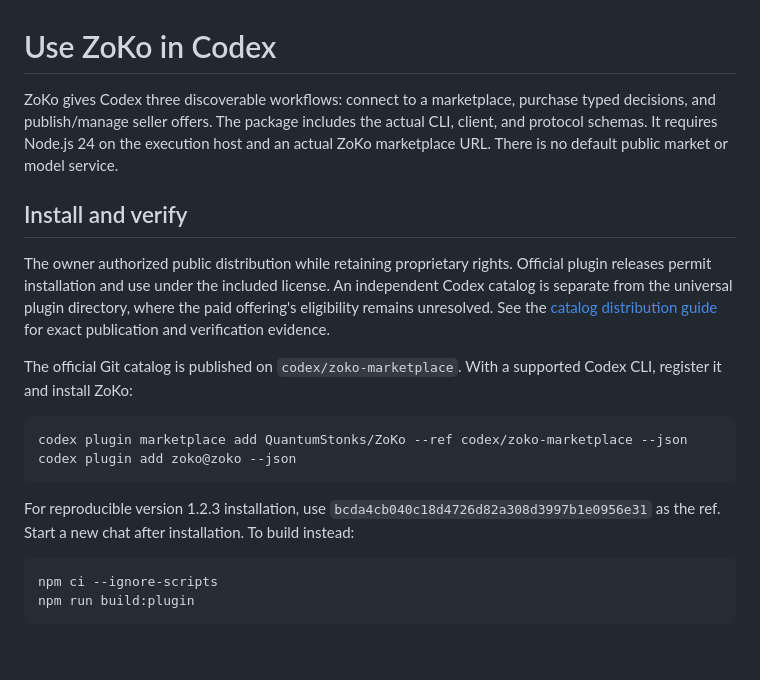
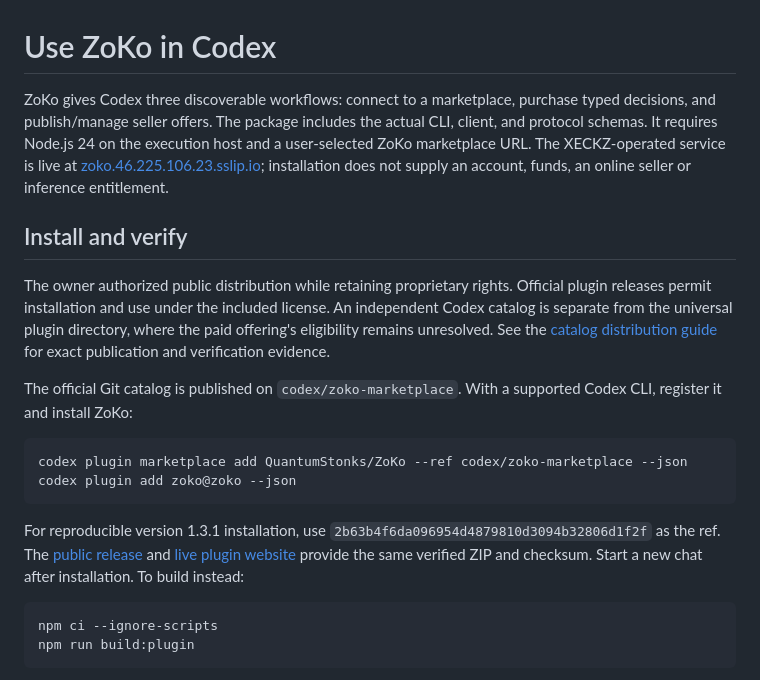
Before and after one commit to QuantumStonks/ZoKo, a Markdown page: docs/plugin.md, the part around the change. GitHub-like rendering; blank space fills up the shorter version.

Commit message:
Point first-use guide to verified live 1.3.1 release

````diff
--- a/docs/plugin.md
+++ b/docs/plugin.md
@@ -1,6 +1,6 @@
 # Use ZoKo in Codex
 
-ZoKo gives Codex three discoverable workflows: connect to a marketplace, purchase typed decisions, and publish/manage seller offers. The package includes the actual CLI, client, and protocol schemas. It requires Node.js 24 on the execution host and an actual ZoKo marketplace URL. There is no default public market or model service.
+ZoKo gives Codex three discoverable workflows: connect to a marketplace, purchase typed decisions, and publish/manage seller offers. The package includes the actual CLI, client, and protocol schemas. It requires Node.js 24 on the execution host and a user-selected ZoKo marketplace URL. The XECKZ-operated service is live at [zoko.46.225.106.23.sslip.io](https://zoko.46.225.106.23.sslip.io/); installation does not supply an account, funds, an online seller or inference entitlement.
 
 ## Install and verify
 
@@ -13,7 +13,7 @@ codex plugin marketplace add QuantumStonks/ZoKo --ref codex/zoko-marketplace --j
 codex plugin add zoko@zoko --json
 ```
 
-For reproducible version 1.2.3 installation, use `bcda4cb040c18d4726d82a308d3997b1e0956e31` as the ref. Start a new chat after installation. To build instead:
+For reproducible version 1.3.1 installation, use `2b63b4f6da096954d4879810d3094b32806d1f2f` as the ref. The [public release](https://github.com/QuantumStonks/ZoKo/releases/tag/zoko-v1.3.1) and [live plugin website](https://zoko.46.225.106.23.sslip.io/plugin/) provide the same verified ZIP and checksum. Start a new chat after installation. To build instead:
 
 ```sh
 npm ci --ignore-scripts
````
Also changed, not shown: docs/hetzner-deployment.md (+1 -1 lines).
